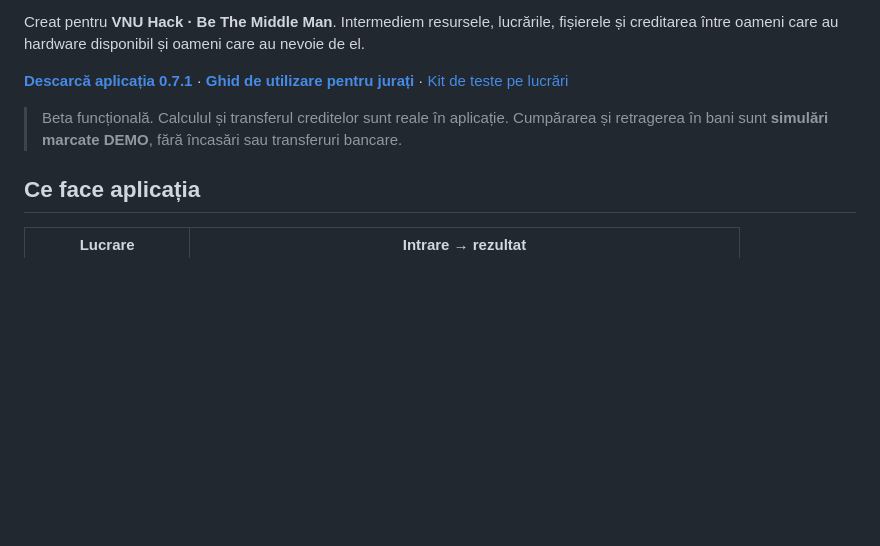
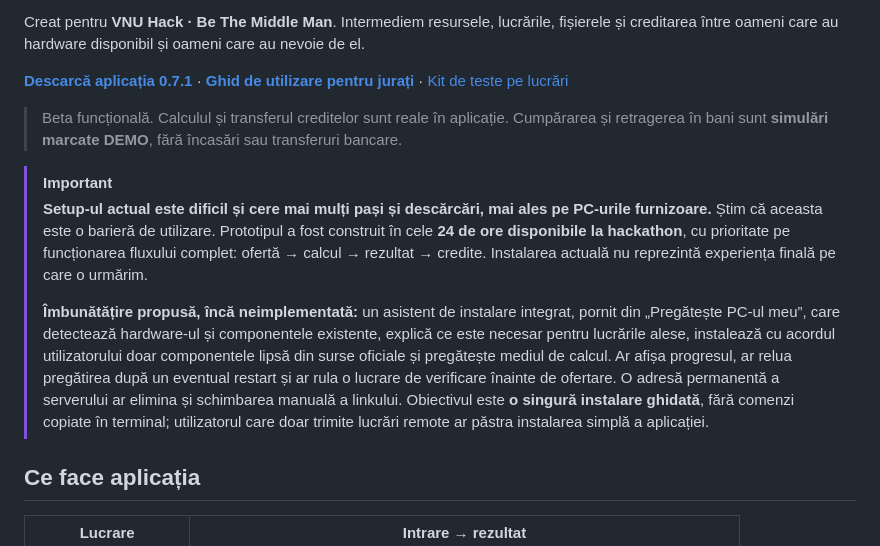
Before and after one commit to GoodSoup999/compute-bridge-vnu-hack, a Markdown page: README.md, the part around the change. Drawn GitHub-style; blank space fills up the shorter version.

Commit message:
Explain hackathon setup limitations and guided installation plan

```diff
--- a/README.md
+++ b/README.md
@@ -9,6 +9,11 @@ Creat pentru **VNU Hack · Be The Middle Man**. Intermediem resursele, lucrăril
 **[Descarcă aplicația 0.7.1](https://github.com/GoodSoup999/compute-bridge-vnu-hack/releases/tag/v0.7.1-beta.1)** · **[Ghid de utilizare pentru jurați](docs/GHID-UTILIZARE.md)** · [Kit de teste pe lucrări](https://github.com/GoodSoup999/compute-bridge-vnu-hack/releases/tag/v0.7.1-test-kit.1)
 
 > Beta funcțională. Calculul și transferul creditelor sunt reale în aplicație. Cumpărarea și retragerea în bani sunt **simulări marcate DEMO**, fără încasări sau transferuri bancare.
+
+> [!IMPORTANT]
+> **Setup-ul actual este dificil și cere mai mulți pași și descărcări, mai ales pe PC-urile furnizoare.** Știm că aceasta este o barieră de utilizare. Prototipul a fost construit în cele **24 de ore disponibile la hackathon**, cu prioritate pe funcționarea fluxului complet: ofertă → calcul → rezultat → credite. Instalarea actuală nu reprezintă experiența finală pe care o urmărim.
+>
+> **Îmbunătățire propusă, încă neimplementată:** un asistent de instalare integrat, pornit din „Pregătește PC-ul meu”, care detectează hardware-ul și componentele existente, explică ce este necesar pentru lucrările alese, instalează cu acordul utilizatorului doar componentele lipsă din surse oficiale și pregătește mediul de calcul. Ar afișa progresul, ar relua pregătirea după un eventual restart și ar rula o lucrare de verificare înainte de ofertare. O adresă permanentă a serverului ar elimina și schimbarea manuală a linkului. Obiectivul este **o singură instalare ghidată**, fără comenzi copiate în terminal; utilizatorul care doar trimite lucrări remote ar păstra instalarea simplă a aplicației.
 
 ## Ce face aplicația
 
```
